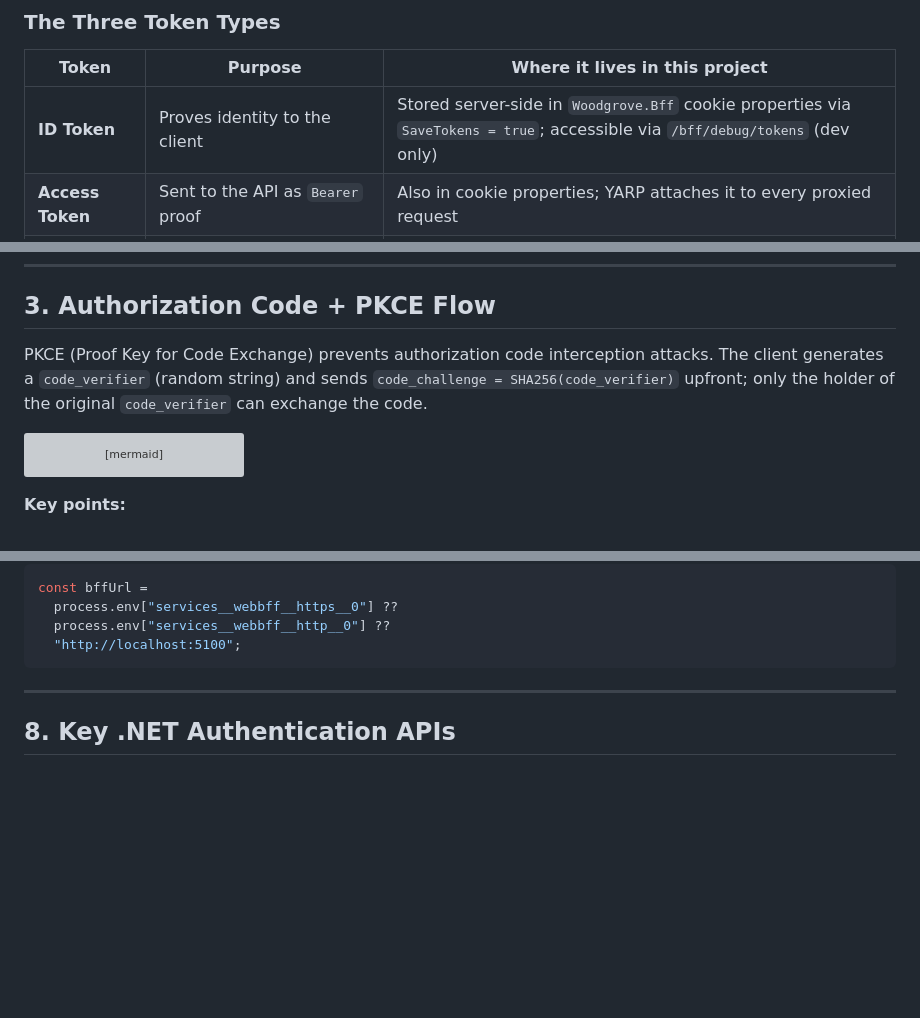
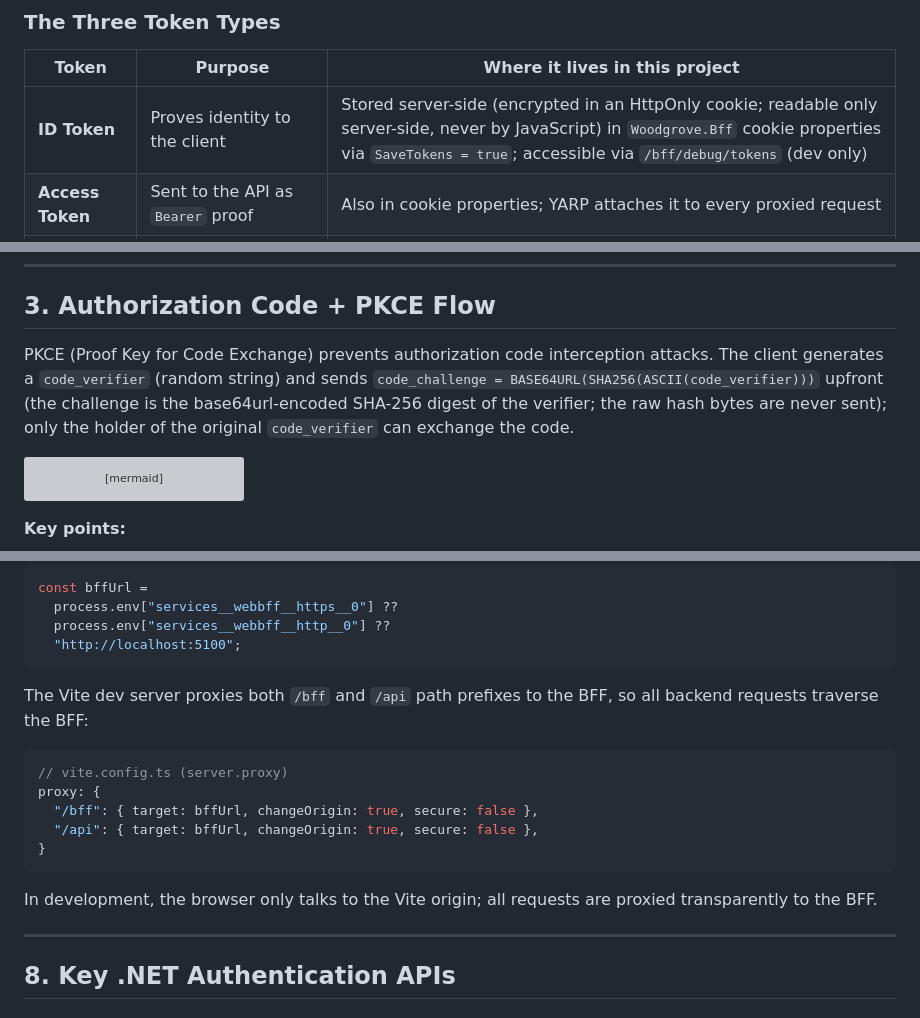
Before and after one commit to NgTuanLoc/Woodgrovedemo, a Markdown page: docs/cheatsheet.md, 3 parts joined by grey strips. GitHub-like rendering; blank space fills up the shorter version; grey boxes are pictures that could not be loaded.

Commit message:
docs: correct PKCE formula, add Vite proxy routes, clarify token storage in cheatsheet

````diff
--- a/docs/cheatsheet.md
+++ b/docs/cheatsheet.md
@@ -44,7 +44,7 @@ OIDC is OAuth2 **plus** an identity layer. When you request scope `openid`, Keyc
 
 | Token | Purpose | Where it lives in this project |
 |-------|---------|-------------------------------|
-| **ID Token** | Proves identity to the client | Stored server-side in `Woodgrove.Bff` cookie properties via `SaveTokens = true`; accessible via `/bff/debug/tokens` (dev only) |
+| **ID Token** | Proves identity to the client | Stored server-side (encrypted in an HttpOnly cookie; readable only server-side, never by JavaScript) in `Woodgrove.Bff` cookie properties via `SaveTokens = true`; accessible via `/bff/debug/tokens` (dev only) |
 | **Access Token** | Sent to the API as `Bearer` proof | Also in cookie properties; YARP attaches it to every proxied request |
 | **Refresh Token** | Exchange for a new access token when it expires | In cookie properties; `TokenRefresher.cs` uses it automatically |
 
@@ -99,7 +99,7 @@ header.payload.signature
 
 ## 3. Authorization Code + PKCE Flow
 
-PKCE (Proof Key for Code Exchange) prevents authorization code interception attacks. The client generates a `code_verifier` (random string) and sends `code_challenge = SHA256(code_verifier)` upfront; only the holder of the original `code_verifier` can exchange the code.
+PKCE (Proof Key for Code Exchange) prevents authorization code interception attacks. The client generates a `code_verifier` (random string) and sends `code_challenge = BASE64URL(SHA256(ASCII(code_verifier)))` upfront (the challenge is the base64url-encoded SHA-256 digest of the verifier; the raw hash bytes are never sent); only the holder of the original `code_verifier` can exchange the code.
 
 ```mermaid
 sequenceDiagram
@@ -379,6 +379,17 @@ const bffUrl =
   process.env["services__webbff__http__0"] ??
   "http://localhost:5100";
 ```
+
+The Vite dev server proxies both `/bff` and `/api` path prefixes to the BFF, so all backend requests traverse the BFF:
+```ts
+// vite.config.ts (server.proxy)
+proxy: {
+  "/bff": { target: bffUrl, changeOrigin: true, secure: false },
+  "/api": { target: bffUrl, changeOrigin: true, secure: false },
+}
+```
+
+In development, the browser only talks to the Vite origin; all requests are proxied transparently to the BFF.
 
 ---
 
````
Also changed, not shown: other parts of docs/cheatsheet.md (+2 -1 lines).
